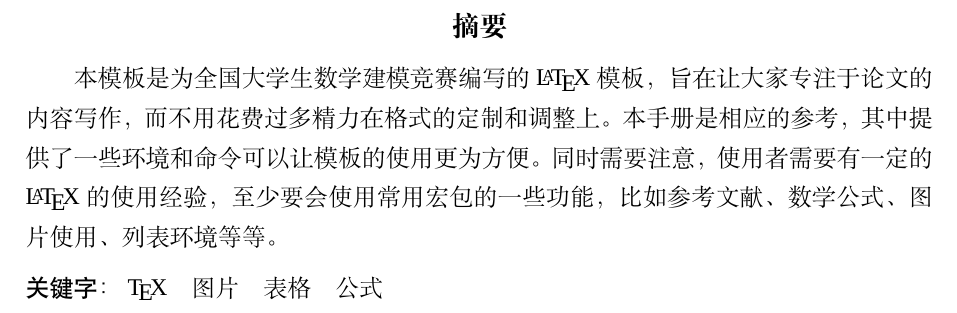
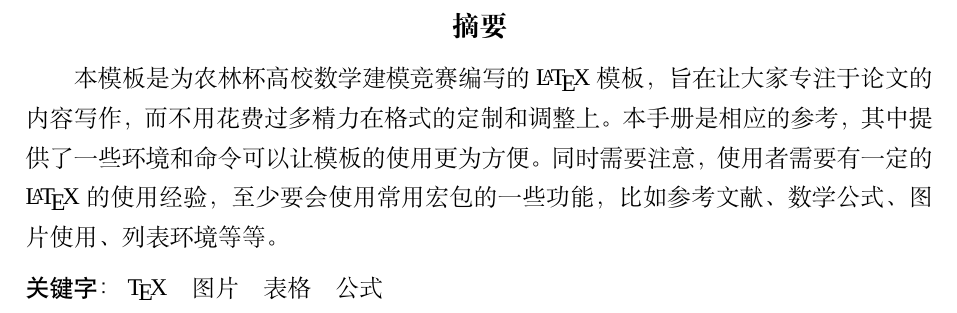
Before and after one commit to iftaken/nongling-mcm-latex, a LaTeX document (main.tex, which reads chapters/abstract.tex, main.cls): part of page 1 of 6, cut so that both start at the same text. Compiled offline with XeLaTeX; a missing font is replaced by an installed copy or a similar font.

Commit message:
refactor: 将模板改造为农林杯高校数学建模竞赛LaTeX模板
- 更新 main.cls：竞赛名称改为农林杯，承诺书/编号页文本替换
- 更新 main.tex：标题和注释同步更新
- 更新 chapters/abstract.tex：摘要说明文字同步更新
- 更新 AGENTS.md：项目说明改为农林杯模板

```diff
--- a/chapters/abstract.tex
+++ b/chapters/abstract.tex
@@ -3,7 +3,7 @@
 % ============================================================
 
 \begin{abstract}
-本模板是为全国大学生数学建模竞赛编写的 \LaTeX{} 模板，旨在让大家专注于论文的内容写作，而不用花费过多精力在格式的定制和调整上。本手册是相应的参考，其中提供了一些环境和命令可以让模板的使用更为方便。同时需要注意，使用者需要有一定的 \LaTeX{} 的使用经验，至少要会使用常用宏包的一些功能，比如参考文献、数学公式、图片使用、列表环境等等。
+本模板是为农林杯高校数学建模竞赛编写的 \LaTeX{} 模板，旨在让大家专注于论文的内容写作，而不用花费过多精力在格式的定制和调整上。本手册是相应的参考，其中提供了一些环境和命令可以让模板的使用更为方便。同时需要注意，使用者需要有一定的 \LaTeX{} 的使用经验，至少要会使用常用宏包的一些功能，比如参考文献、数学公式、图片使用、列表环境等等。
 
 \keywords{\TeX{}\quad 图片\quad 表格\quad 公式}
 \end{abstract}
--- a/main.cls
+++ b/main.cls
@@ -1,20 +1,20 @@
 % ============================================================
-% 全国大学生数学建模竞赛 LaTeX 文档类模板
+% 农林杯高校数学建模竞赛 LaTeX 文档类模板
 % ============================================================
-% 基于 CUMCMThesis 适配，支持 chapters/ 目录管理结构
+% 基于 CUMCMThesis 改造，适配农林杯高校数学建模竞赛，支持 chapters/ 目录管理结构
 % ============================================================
 \NeedsTeXFormat{LaTeX2e}[1995/12/01]
-\ProvidesClass{main}[2026/03/26 v1.0 全国大学生数学建模竞赛模板]
+\ProvidesClass{main}[2026/03/26 v1.0 农林杯高校数学建模竞赛模板]
 
 %% ------------------------------------------------------------
 %% 选项处理
 %% ------------------------------------------------------------
-\newif\if@mcm@bwprint\@mcm@bwprintfalse
-\newif\if@mcm@preface\@mcm@prefacetrue
+\newif\if@nlb@bwprint\@nlb@bwprintfalse
+\newif\if@nlb@preface\@nlb@prefacetrue
 
-\DeclareOption{colorprint}{\@mcm@bwprintfalse}
-\DeclareOption{bwprint}{\@mcm@bwprinttrue}
-\DeclareOption{withoutpreface}{\@mcm@prefacefalse}
+\DeclareOption{colorprint}{\@nlb@bwprintfalse}
+\DeclareOption{bwprint}{\@nlb@bwprinttrue}
+\DeclareOption{withoutpreface}{\@nlb@prefacefalse}
 \DeclareOption*{\PassOptionsToClass{\CurrentOption}{article}}
 \ExecuteOptions{colorprint}
 \ProcessOptions\relax
@@ -131,13 +131,13 @@
 %% ------------------------------------------------------------
 %% 修改 tabular 环境行距
 %% ------------------------------------------------------------
-\let\mcm@oldtabular\tabular
-\let\mcm@endoldtabular\endtabular
+\let\nlb@oldtabular\tabular
+\let\nlb@endoldtabular\endtabular
 \renewenvironment{tabular}%
     {\bgroup%
     \renewcommand{\arraystretch}{1.38}%
-    \mcm@oldtabular}%
-    {\mcm@endoldtabular\egroup}
+    \nlb@oldtabular}%
+    {\nlb@endoldtabular\egroup}
 
 %% ------------------------------------------------------------
 %% 代码样式设置
@@ -310,7 +310,7 @@
 %% ------------------------------------------------------------
 %% 摘要和关键词
 %% ------------------------------------------------------------
-\newcommand\mcm@tokens@keywords{}
+\newcommand\nlb@tokens@keywords{}
 
 \renewenvironment{abstract}{%
     \if@twocolumn
@@ -333,83 +333,83 @@
     {\endlist}
 
 \newcommand\keywords[1]{%
-    \renewcommand{\mcm@tokens@keywords}{#1}
+    \renewcommand{\nlb@tokens@keywords}{#1}
     \par
     \vskip1ex
-    {\noindent\zihao{-4}\heiti 关键字：}~{\mcm@tokens@keywords}
+    {\noindent\zihao{-4}\heiti 关键字：}~{\nlb@tokens@keywords}
 }
 
 %% ------------------------------------------------------------
 %% 团队信息命令
 %% ------------------------------------------------------------
-\newcommand*\mcm@tokens@tihao{}
-\newcommand*\mcm@tokens@baominghao{}
-\newcommand*\mcm@tokens@schoolname{}
-\newcommand*\mcm@tokens@membera{}
-\newcommand*\mcm@tokens@memberb{}
-\newcommand*\mcm@tokens@memberc{}
-\newcommand*\mcm@tokens@supervisor{}
-\newcommand*\mcm@tokens@yearinput{}
-\newcommand*\mcm@tokens@monthinput{}
-\newcommand*\mcm@tokens@dayinput{}
+\newcommand*\nlb@tokens@tihao{}
+\newcommand*\nlb@tokens@baominghao{}
+\newcommand*\nlb@tokens@schoolname{}
+\newcommand*\nlb@tokens@membera{}
+\newcommand*\nlb@tokens@memberb{}
+\newcommand*\nlb@tokens@memberc{}
+\newcommand*\nlb@tokens@supervisor{}
+\newcommand*\nlb@tokens@yearinput{}
+\newcommand*\nlb@tokens@monthinput{}
+\newcommand*\nlb@tokens@dayinput{}
 
-\newcommand*\tihao[1]{\renewcommand{\mcm@tokens@tihao}{#1}}
-\newcommand*\baominghao[1]{\renewcommand{\mcm@tokens@baominghao}{#1}}
-\newcommand*\schoolname[1]{\renewcommand{\mcm@tokens@schoolname}{#1}}
-\newcommand*\membera[1]{\renewcommand{\mcm@tokens@membera}{#1}}
-\newcommand*\memberb[1]{\renewcommand{\mcm@tokens@memberb}{#1}}
-\newcommand*\memberc[1]{\renewcommand{\mcm@tokens@memberc}{#1}}
-\newcommand*\supervisor[1]{\renewcommand{\mcm@tokens@supervisor}{#1}}
-\newcommand*\yearinput[1]{\renewcommand{\mcm@tokens@yearinput}{#1}}
-\newcommand*\monthinput[1]{\renewcommand{\mcm@tokens@monthinput}{#1}}
-\newcommand*\dayinput[1]{\renewcommand{\mcm@tokens@dayinput}{#1}}
+\newcommand*\tihao[1]{\renewcommand{\nlb@tokens@tihao}{#1}}
+\newcommand*\baominghao[1]{\renewcommand{\nlb@tokens@baominghao}{#1}}
+\newcommand*\schoolname[1]{\renewcommand{\nlb@tokens@schoolname}{#1}}
+\newcommand*\membera[1]{\renewcommand{\nlb@tokens@membera}{#1}}
+\newcommand*\memberb[1]{\renewcommand{\nlb@tokens@memberb}{#1}}
+\newcommand*\memberc[1]{\renewcommand{\nlb@tokens@memberc}{#1}}
+\newcommand*\supervisor[1]{\renewcommand{\nlb@tokens@supervisor}{#1}}
+\newcommand*\yearinput[1]{\renewcommand{\nlb@tokens@yearinput}{#1}}
+\newcommand*\monthinput[1]{\renewcommand{\nlb@tokens@monthinput}{#1}}
+\newcommand*\dayinput[1]{\renewcommand{\nlb@tokens@dayinput}{#1}}
 
 %% ------------------------------------------------------------
 %% 承诺书常量
 %% ------------------------------------------------------------
-\newcommand*\mcm@commit@string@headname{赛区评阅编号（由赛区组委会填写）：}
-\newcommand*\mcm@commit@string@titlea{\the\year 高教社杯全国大学生数学建模竞赛}
-\newcommand*\mcm@commit@string@titleb{承\hspace{1em}诺\hspace{1em}书}
-\newcommand\mcm@commit@string@contents{\quotation
-我们仔细阅读了《全国大学生数学建模竞赛章程》和《全国大学生数学建模竞赛参赛规则》（以下简称"竞赛章程和参赛规则"，可从http://www.mcm.edu.cn下载）。
+\newcommand*\nlb@commit@string@headname{赛区评阅编号（由赛区组委会填写）：}
+\newcommand*\nlb@commit@string@titlea{\the\year 农林杯高校数学建模竞赛}
+\newcommand*\nlb@commit@string@titleb{承\hspace{1em}诺\hspace{1em}书}
+\newcommand\nlb@commit@string@contents{\quotation
+我们仔细阅读了《农林杯高校数学建模竞赛章程》和《农林杯高校数学建模竞赛参赛规则》（以下简称"竞赛章程和参赛规则"）。
 
 我们完全清楚，在竞赛开始后参赛队员不能以任何方式，包括电话、电子邮件、"贴吧"、QQ群、微信群等，与队外的任何人（包括指导教师）交流、讨论与赛题有关的问题；无论主动参与讨论还是被动接收讨论信息都是严重违反竞赛纪律的行为。
 
 {\bfseries\song 我们以中国大学生名誉和诚信郑重承诺，严格遵守竞赛章程和参赛规则，以保证竞赛的公正、公平性。如有违反竞赛章程和参赛规则的行为，我们将受到严肃处理。}
 
-我们授权全国大学生数学建模竞赛组委会，可将我们的论文以任何形式进行公开展示（包括进行网上公示，在书籍、期刊和其他媒体进行正式或非正式发表等）。
+我们授权农林杯高校数学建模竞赛组委会，可将我们的论文以任何形式进行公开展示（包括进行网上公示，在书籍、期刊和其他媒体进行正式或非正式发表等）。
 \endquotation
 }
-\newcommand*\mcm@commit@string@problemnum{我们参赛选择的题号（从A/B/C/D/E中选择一项填写）：}
-\newcommand*\mcm@commit@string@signupnum{我们的报名参赛队号（12位数字全国统一编号）：}
-\newcommand*\mcm@commit@string@schoolname{参赛学校（完整的学校全称，不含院系名）：}
-\newcommand*\mcm@commit@string@membername{参赛队员 (打印并签名) ：}
-\newcommand*\mcm@commit@string@supervisorname{指导教师或指导教师组负责人  (打印并签名)：}
-\newcommand\mcm@commit@string@inform{\quotation
+\newcommand*\nlb@commit@string@problemnum{我们参赛选择的题号（从A/B中选择一项填写）：}
+\newcommand*\nlb@commit@string@signupnum{我们的报名参赛队号：}
+\newcommand*\nlb@commit@string@schoolname{参赛学校（完整的学校全称，不含院系名）：}
+\newcommand*\nlb@commit@string@membername{参赛队员 (打印并签名) ：}
+\newcommand*\nlb@commit@string@supervisorname{指导教师或指导教师组负责人  (打印并签名)：}
+\newcommand\nlb@commit@string@inform{\quotation
 \noindent{（\bfseries\kai 请勿改动此页内容和格式。此承诺书打印签名后作为纸质论文的封面，注意电子版论文中不得出现此页。%
 以上内容请仔细核对，如填写错误，论文可能被取消评奖资格。）}
 \endquotation
 }
-\newcommand*\mcm@commit@string@date{日期:}
-\newcommand*\mcm@commit@string@year{年}
-\newcommand*\mcm@commit@string@month{月}
-\newcommand*\mcm@commit@string@day{日}
-\newcommand*\mcm@commit@string@appraisenum{赛区评阅编号（由赛区组委会评阅前进行编号）：}
+\newcommand*\nlb@commit@string@date{日期:}
+\newcommand*\nlb@commit@string@year{年}
+\newcommand*\nlb@commit@string@month{月}
+\newcommand*\nlb@commit@string@day{日}
+\newcommand*\nlb@commit@string@appraisenum{赛区评阅编号（由赛区组委会评阅前进行编号）：}
 
 %% ------------------------------------------------------------
 %% 编号专用页常量
 %% ------------------------------------------------------------
-\newcommand*\mcm@numberpage@string@headname{赛区评阅编号：}
-\newcommand*\mcm@numberpage@string@headnameb{（由赛区填写）}
-\newcommand*\mcm@numberpage@string@allcountrynum{全国评阅编号：}
-\newcommand*\mcm@numberpage@string@allcountrynumb{（全国组委会填写）}
-\newcommand*\mcm@numberpage@string@titlea{\the\year 高教社杯全国大学生数学建模竞赛}
-\newcommand*\mcm@numberpage@string@titleb{编\hspace{.5em}号\hspace{.5em}专\hspace{.5em}用\hspace{.5em}页}
-\newcommand*\mcm@numberpage@string@appraiselog{赛区评阅记录（可供赛区评阅时使用）：}
-\newcommand\mcm@numberpage@string@reviewer{\shortstack{评\\ 阅\\ 人}}
-\newcommand\mcm@numberpage@string@remarks{\shortstack{备\\ 注}}
-\newcommand*\mcm@numberpage@string@countrynum{送全国评阅统一编号:\\ \hspace*{2em}（赛区组委会填写）}
-\newcommand\mcm@numberpage@string@inform{\quotation
+\newcommand*\nlb@numberpage@string@headname{赛区评阅编号：}
+\newcommand*\nlb@numberpage@string@headnameb{（由赛区填写）}
+\newcommand*\nlb@numberpage@string@allcountrynum{全国评阅编号：}
+\newcommand*\nlb@numberpage@string@allcountrynumb{（全国组委会填写）}
+\newcommand*\nlb@numberpage@string@titlea{\the\year 农林杯高校数学建模竞赛}
+\newcommand*\nlb@numberpage@string@titleb{编\hspace{.5em}号\hspace{.5em}专\hspace{.5em}用\hspace{.5em}页}
+\newcommand*\nlb@numberpage@string@appraiselog{赛区评阅记录（可供赛区评阅时使用）：}
+\newcommand\nlb@numberpage@string@reviewer{\shortstack{评\\ 阅\\ 人}}
+\newcommand\nlb@numberpage@string@remarks{\shortstack{备\\ 注}}
+\newcommand*\nlb@numberpage@string@countrynum{送全国评阅统一编号:\\ \hspace*{2em}（赛区组委会填写）}
+\newcommand\nlb@numberpage@string@inform{\quotation
 \noindent（{\bfseries\kai 请勿改动此页内容和格式。此编号专用页仅供赛区和全国评阅使用，参赛队打印后装订到纸质论文的第二页上。
 注意电子版论文中不得出现此页。}）
 \endquotation
@@ -439,44 +439,44 @@
 
 \def\@maketitle{%
     \newpage
-    \if@mcm@preface
+    \if@nlb@preface
     \null
     \vskip2ex
     \thispagestyle{empty}
-    {\zihao{4}\noindent\mcm@commit@string@headname\\[-8pt]
+    {\zihao{4}\noindent\nlb@commit@string@headname\\[-8pt]
     \noindent\rule[5pt]{\textwidth-1.34em}{.5pt}\par}
     \begin{center}%
-        {\zihao{-3}\bfseries\heiti \mcm@commit@string@titlea \par}%
-        {\vskip1ex\zihao{3}\bfseries\songti \mcm@commit@string@titleb \par}
+        {\zihao{-3}\bfseries\heiti \nlb@commit@string@titlea \par}%
+        {\vskip1ex\zihao{3}\bfseries\songti \nlb@commit@string@titleb \par}
     \end{center}
-    {\zihao{-4} \mcm@commit@string@contents \par}
+    {\zihao{-4} \nlb@commit@string@contents \par}
     {\vskip1ex\zihao{-4}
     \renewcommand{\ULthickness}{0.4pt}\setlength{\ULdepth}{2pt}
     \begin{spacing}{1.6}
-    \mcm@commit@string@problemnum\uline{\mbox{\kern1em}\mcm@tokens@tihao\hfill}\makebox[0.66em]{}\par
-    \mcm@commit@string@signupnum\uline{\mbox{\kern1em}\mcm@tokens@baominghao\hfill}\makebox[0.66em]{}\par
-    \mcm@commit@string@schoolname\uline{\hfill\mcm@tokens@schoolname\hfill}\makebox[0.66em]{}\par
+    \nlb@commit@string@problemnum\uline{\mbox{\kern1em}\nlb@tokens@tihao\hfill}\makebox[0.66em]{}\par
+    \nlb@commit@string@signupnum\uline{\mbox{\kern1em}\nlb@tokens@baominghao\hfill}\makebox[0.66em]{}\par
+    \nlb@commit@string@schoolname\uline{\hfill\nlb@tokens@schoolname\hfill}\makebox[0.66em]{}\par
     \end{spacing}
-    \newlength{\mcm@lenB}
-    \settowidth{\mcm@lenB}{\mcm@commit@string@membername\mbox{\hspace{1em}}1.}
-    \setlength{\mcm@lenB}{\textwidth-\mcm@lenB}
+    \newlength{\nlb@lenB}
+    \settowidth{\nlb@lenB}{\nlb@commit@string@membername\mbox{\hspace{1em}}1.}
+    \setlength{\nlb@lenB}{\textwidth-\nlb@lenB}
     \vskip2em%
-    \hspace*{2em}\mcm@commit@string@membername
-    \begin{minipage}[t]{\mcm@lenB}
-        1.\uline{\mbox{\kern1em}\mcm@tokens@membera\hfill} \makebox[0.46em]{}\par\vspace*{.37cm}
-        2.\uline{\mbox{\kern1em}\mcm@tokens@memberb\hfill} \makebox[0.46em]{}\par\vspace*{.37cm}
-        3.\uline{\mbox{\kern1em}\mcm@tokens@memberc\hfill} \makebox[0.46em]{}\par
+    \hspace*{2em}\nlb@commit@string@membername
+    \begin{minipage}[t]{\nlb@lenB}
+        1.\uline{\mbox{\kern1em}\nlb@tokens@membera\hfill} \makebox[0.46em]{}\par\vspace*{.37cm}
+        2.\uline{\mbox{\kern1em}\nlb@tokens@memberb\hfill} \makebox[0.46em]{}\par\vspace*{.37cm}
+        3.\uline{\mbox{\kern1em}\nlb@tokens@memberc\hfill} \makebox[0.46em]{}\par
     \end{minipage}\par\vskip2em
-    \mcm@commit@string@supervisorname\uline{\mbox{\hspace{1em}}\mcm@tokens@supervisor\hfill}\makebox[0.66em]{}\par
+    \nlb@commit@string@supervisorname\uline{\mbox{\hspace{1em}}\nlb@tokens@supervisor\hfill}\makebox[0.66em]{}\par
     \hspace{0.1cm} （{\kaishu 指导教师签名意味着对参赛队的行为和论文的真实性负责}）
     \vskip2ex
-    \newlength{\mcm@lenA}
-    \settowidth{\mcm@lenA}{请仔细核对，提交后将不再允许做任何修改。如}
-    \hspace*{\mcm@lenA}\mcm@commit@string@date\hspace{0.5em}\uline{\hfill\mbox{\kern1em}\mcm@tokens@yearinput\mbox{\kern1em}\hfill}%
-    \mcm@commit@string@year\uline{\hfill\mcm@tokens@monthinput\hfill}\mcm@commit@string@month%
-    \uline{\hfill\mcm@tokens@dayinput\hfill}\mcm@commit@string@day\makebox[1em]{}\par}
+    \newlength{\nlb@lenA}
+    \settowidth{\nlb@lenA}{请仔细核对，提交后将不再允许做任何修改。如}
+    \hspace*{\nlb@lenA}\nlb@commit@string@date\hspace{0.5em}\uline{\hfill\mbox{\kern1em}\nlb@tokens@yearinput\mbox{\kern1em}\hfill}%
+    \nlb@commit@string@year\uline{\hfill\nlb@tokens@monthinput\hfill}\nlb@commit@string@month%
+    \uline{\hfill\nlb@tokens@dayinput\hfill}\nlb@commit@string@day\makebox[1em]{}\par}
     \vskip1ex
-    {\kaishu\bfseries\mcm@commit@string@inform\par}
+    {\kaishu\bfseries\nlb@commit@string@inform\par}
     \vfill
     \null
     \else
@@ -488,14 +488,14 @@
 %% 编号专用页
 %% ------------------------------------------------------------
 \def\makeothertitle{%
-    \if@mcm@preface
+    \if@nlb@preface
     \par
     \newpage
     \null
     \thispagestyle{empty}
     {\zihao{4}\noindent\begin{tabularx}{\textwidth}{cXcX@{}}
-    \mcm@numberpage@string@headname & & \mcm@numberpage@string@allcountrynum&\\[-5pt]
-    \mcm@numberpage@string@headnameb & &\mcm@numberpage@string@allcountrynumb&\\
+    \nlb@numberpage@string@headname & & \nlb@numberpage@string@allcountrynum&\\[-5pt]
+    \nlb@numberpage@string@headnameb & &\nlb@numberpage@string@allcountrynumb&\\
     \cline{2-2}\cline{4-4}
     \end{tabularx}
 
@@ -503,35 +503,35 @@
 
     \noindent\rule{\textwidth}{1pt}\par}
     \begin{center}
-    {\zihao{4}\bfseries\heiti \mcm@numberpage@string@titlea\par}
-    {\vskip1ex\zihao{3}\songti \bfseries\mcm@numberpage@string@titleb\par}
+    {\zihao{4}\bfseries\heiti \nlb@numberpage@string@titlea\par}
+    {\vskip1ex\zihao{3}\songti \bfseries\nlb@numberpage@string@titleb\par}
     \end{center}\par
     {%
     \zihao{4}
     \vskip3em
-    \hspace*{2em}\mcm@numberpage@string@appraiselog
+    \hspace*{2em}\nlb@numberpage@string@appraiselog
     \par
-    \newlength{\mcm@lenC}
-    \setlength{\mcm@lenC}{\textwidth-8.72em}
-    \setlength{\mcm@lenC}{\mcm@lenC/6}
-    \newlength{\mcm@lenD}
-    \settoheight{\mcm@lenD}{\mcm@numberpage@string@reviewer}
-    \setlength{\mcm@lenD}{\mcm@lenD+2em}
-    \newlength{\mcm@lenF}
-    \settoheight{\mcm@lenF}{\mcm@numberpage@string@remarks}
-    \setlength{\mcm@lenF}{\mcm@lenF+2em}
-    \newcolumntype{P}{@{}p{\mcm@lenC}@{}}
+    \newlength{\nlb@lenC}
+    \setlength{\nlb@lenC}{\textwidth-8.72em}
+    \setlength{\nlb@lenC}{\nlb@lenC/6}
+    \newlength{\nlb@lenD}
+    \settoheight{\nlb@lenD}{\nlb@numberpage@string@reviewer}
+    \setlength{\nlb@lenD}{\nlb@lenD+2em}
+    \newlength{\nlb@lenF}
+    \settoheight{\nlb@lenF}{\nlb@numberpage@string@remarks}
+    \setlength{\nlb@lenF}{\nlb@lenF+2em}
+    \newcolumntype{P}{@{}p{\nlb@lenC}@{}}
     \hspace*{1.5em}\begin{tabular}{|!{\hspace{4pt}}c!{\hspace{4pt}}|*{6}{P|}}
         \hline
-        \rule{0pt}{\mcm@lenD}\raisebox{0.6em}[0pt][0pt]{\mcm@numberpage@string@reviewer} & & & & & &  \\cline{1-7}
-        \rule{0pt}{\mcm@lenF}\raisebox{0.6em}[0pt][0pt]{\mcm@numberpage@string@remarks} & & & & & &  \\
+        \rule{0pt}{\nlb@lenD}\raisebox{0.6em}[0pt][0pt]{\nlb@numberpage@string@reviewer} & & & & & &  \\cline{1-7}
+        \rule{0pt}{\nlb@lenF}\raisebox{0.6em}[0pt][0pt]{\nlb@numberpage@string@remarks} & & & & & &  \\
         \hline
     \end{tabular}\par
     \vskip5em
-    \hspace*{2em}\mcm@numberpage@string@countrynum}
+    \hspace*{2em}\nlb@numberpage@string@countrynum}
 
     \vfill
-    {\zihao{-4}\kaishu\bfseries\mcm@numberpage@string@inform\par}
+    {\zihao{-4}\kaishu\bfseries\nlb@numberpage@string@inform\par}
 
     \null
     \newpage
--- a/main.tex
+++ b/main.tex
@@ -20,10 +20,10 @@
 % ============================================================
 % 论文基本信息设置
 % ============================================================
-\title{全国大学生数学建模竞赛论文模板}
+\title{农林杯高校数学建模竞赛论文模板}
 
 % 团队信息（取消注释并填写）
-% \tihao{A}                      % 题号（A/B/C/D/E）
+% \tihao{A}                      % 题号（A/B）
 % \baominghao{xxxx}              % 报名号（12位数字）
 % \schoolname{XX大学}            % 学校全称
 % \membera{成员A}                % 队员1
```
Also changed, not shown: AGENTS.md (+4 -4 lines), main.pdf, main.cls (2 more changed lines), main.tex (2 more changed lines).
